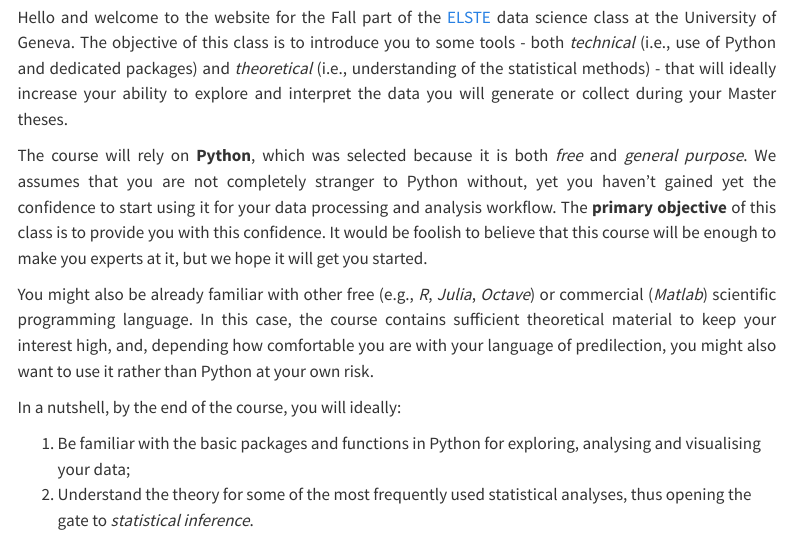
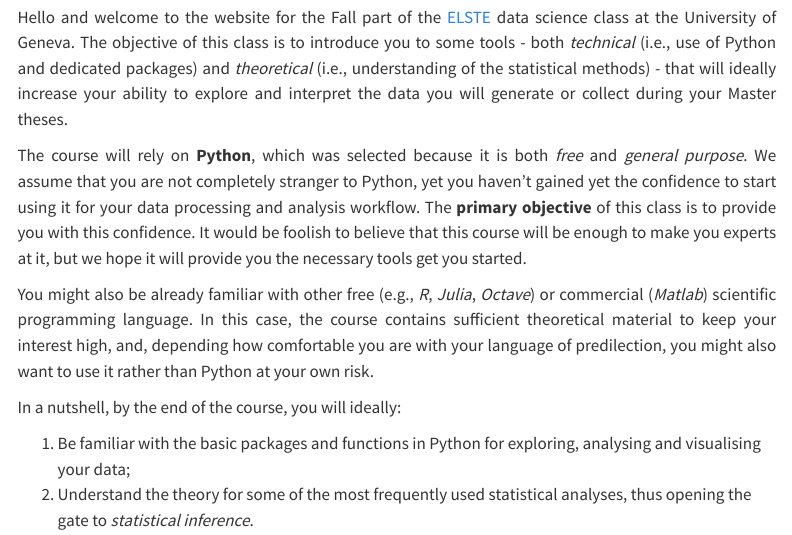
Before and after one commit to ELSTE-Master/Data-Science, a Quarto document (index.qmd): the page in a window 1100 px wide, from 430 px down. Rendered offline with R 4.5, knitr and Pandoc in place of Quarto, with nearby package versions; menus at the side of the page are left out.

Commit message:
update index

```diff
--- a/index.qmd
+++ b/index.qmd
@@ -25,7 +25,7 @@ format:
 
 Hello and welcome to the website for the Fall part of the [ELSTE](https://www.unil.ch/geoleman/en/home.html) data science class at the University of Geneva. The objective of this class is to introduce you to some tools - both *technical* (i.e., use of Python and dedicated packages) and *theoretical* (i.e., understanding of the statistical methods) - that will ideally increase your ability to explore and interpret the data you will generate or collect during your Master theses.
 
-The course will rely on **Python**, which was selected because it is both *free* and *general purpose*. We assumes that you are not completely stranger to Python without, yet you haven't gained yet the confidence to start using it for your data processing and analysis workflow. The **primary objective** of this class is to [provide you with this confidence]{.bg}. It would be foolish to believe that this course will be enough to make you experts at it, but we hope it will get you started.
+The course will rely on **Python**, which was selected because it is both *free* and *general purpose*. We assume that you are not completely stranger to Python, yet you haven't gained yet the confidence to start using it for your data processing and analysis workflow. The **primary objective** of this class is to [provide you with this confidence]{.bg}. It would be foolish to believe that this course will be enough to make you experts at it, but we hope it will provide you the necessary tools get you started.
 
 You might also be already familiar with other free (e.g., *R*, *Julia*, *Octave*) or commercial (*Matlab*) scientific programming language. In this case, the course contains sufficient theoretical material to keep your interest high, and, depending how comfortable you are with your language of predilection, you might also want to use it rather than Python at your own risk.
 
```
Also changed, not shown: 1 other file.
